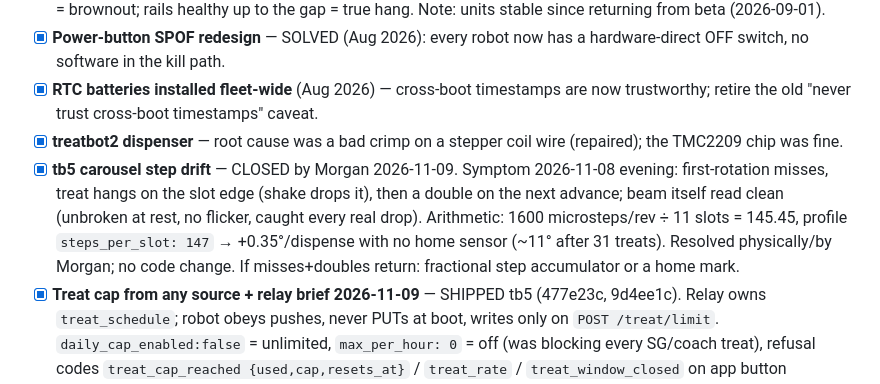
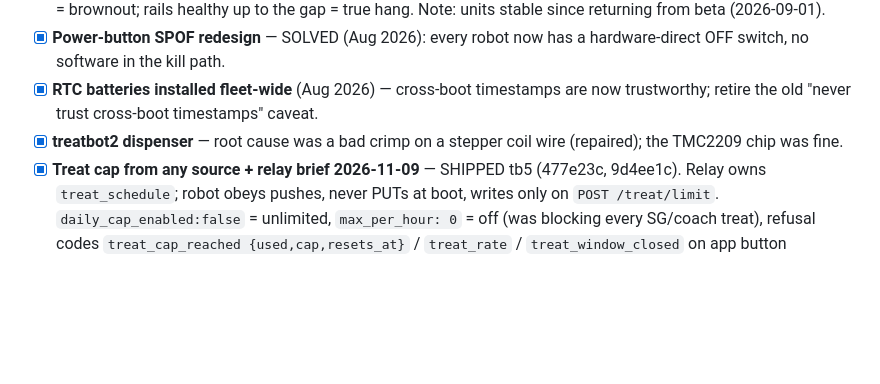
Before and after one commit to lolygagv2/dogbot, a Markdown page: .claude/development_todos.md, the part around the change. GitHub-like rendering; blank space fills up the shorter version.

Commit message:
docs(todos): remove closed carousel step-drift entry
Co-Authored-By: Claude Fable 5.1 <noreply@anthropic.com>

```diff
--- a/.claude/development_todos.md
+++ b/.claude/development_todos.md
@@ -16,7 +16,6 @@
 - [x] **Power-button SPOF redesign** — SOLVED (Aug 2026): every robot now has a hardware-direct OFF switch, no software in the kill path.
 - [x] **RTC batteries installed fleet-wide** (Aug 2026) — cross-boot timestamps are now trustworthy; retire the old "never trust cross-boot timestamps" caveat.
 - [x] **treatbot2 dispenser** — root cause was a bad crimp on a stepper coil wire (repaired); the TMC2209 chip was fine.
-- [x] **tb5 carousel step drift** — CLOSED by Morgan 2026-11-09. Symptom 2026-11-08 evening: first-rotation misses, treat hangs on the slot edge (shake drops it), then a double on the next advance; beam itself read clean (unbroken at rest, no flicker, caught every real drop). Arithmetic: 1600 microsteps/rev ÷ 11 slots = 145.45, profile `steps_per_slot: 147` → +0.35°/dispense with no home sensor (~11° after 31 treats). Resolved physically/by Morgan; no code change. If misses+doubles return: fractional step accumulator or a home mark.
 - [x] **Treat cap from any source + relay brief 2026-11-09** — SHIPPED tb5 (477e23c, 9d4ee1c). Relay owns `treat_schedule`; robot obeys pushes, never PUTs at boot, writes only on `POST /treat/limit`. `daily_cap_enabled:false` = unlimited, `max_per_hour: 0` = off (was blocking every SG/coach treat), refusal codes `treat_cap_reached {used,cap,resets_at}` / `treat_rate` / `treat_window_closed` on app button (command_ack + `treat_refused` event), tool dispatcher and `/treat/dispense`. **Live verify owed:** slide app limit to 1, press treat twice → second refused in-app.
 
 ### Live verification needed (fixed in code 2026-10-03, service NOT yet restarted — Morgan: `sudo systemctl restart treatbot.service`)
```
